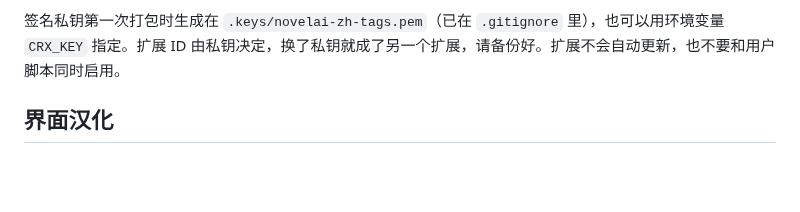
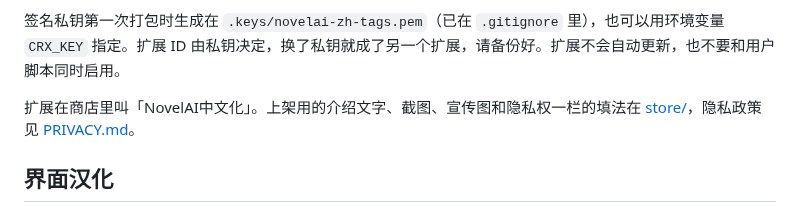
Before and after one commit to TomorrowX6/NovelAI-CN, a Markdown page: README.md, the part around the change. GitHub-like rendering; blank space fills up the shorter version.

```diff
--- a/README.md
+++ b/README.md
@@ -35,6 +35,8 @@ npm run crx     # 打包到 build/
 - `build/novelai-zh-tags-版本.crx`：签名的安装包。Windows 和 macOS 上的 Chrome 只接受应用商店签过的 .crx，自己签名的拖进去会报 `CRX_REQUIRED_PROOF_MISSING`；它适合通过企业策略部署，或在允许这类安装包的 Chromium 系浏览器里使用。平时请用上面的解压文件夹。
 
 签名私钥第一次打包时生成在 `.keys/novelai-zh-tags.pem`（已在 `.gitignore` 里），也可以用环境变量 `CRX_KEY` 指定。扩展 ID 由私钥决定，换了私钥就成了另一个扩展，请备份好。扩展不会自动更新，也不要和用户脚本同时启用。
+
+扩展在商店里叫「NovelAI中文化」。上架用的介绍文字、截图、宣传图和隐私权一栏的填法在 [store/](store/README.md)，隐私政策见 [PRIVACY.md](PRIVACY.md)。
 
 ## 界面汉化
 
```
Also changed, not shown: PRIVACY.md (added, +32 -0 lines), store/README.md (added, +120 -0 lines), store/promo-marquee-1400x560.png (added), store/promo-small-440x280.png (added), store/screenshot-1-ui.png (added), store/screenshot-2-tutorial.png (added), store/screenshot-3-tutorial.png (added), 1 other file.
